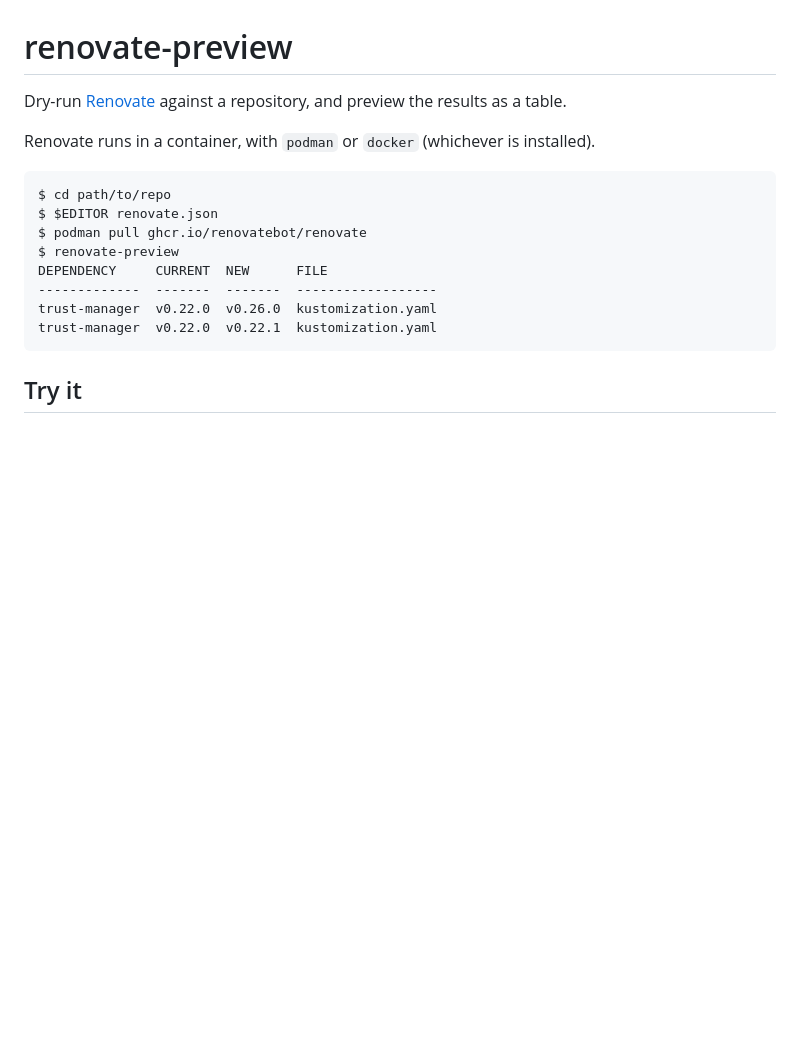
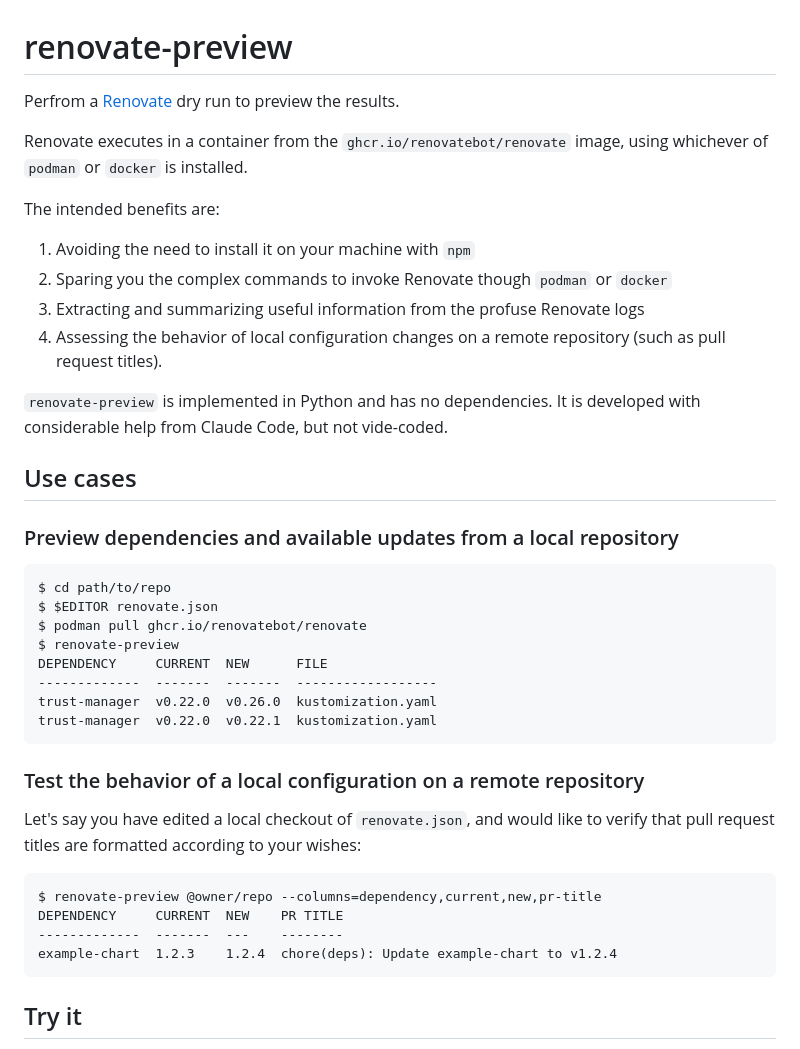
Before and after one commit to kwentine/renovate-preview, a Markdown page: README.md, the part around the change. Rendered like a GitHub page; blank space fills up the shorter version.

Commit message:
Revise README intro

````diff
--- a/README.md
+++ b/README.md
@@ -1,9 +1,22 @@
 # renovate-preview
 
-Dry-run [Renovate](https://docs.renovatebot.com/) against a repository, and preview the
-results as a table.
+Perfrom a [Renovate](https://docs.renovatebot.com/) dry run to preview the results.
 
-Renovate runs in a container, with `podman` or `docker` (whichever is installed).
+Renovate executes in a container from the `ghcr.io/renovatebot/renovate` image,
+using whichever of `podman` or `docker` is installed.
+
+The intended benefits are:
+1. Avoiding the need to install it on your machine with `npm`
+2. Sparing you the complex commands to invoke Renovate though `podman` or `docker`
+3. Extracting and summarizing useful information from the profuse Renovate logs
+4. Assessing the behavior of local configuration changes on a remote repository (such as pull request titles).
+
+`renovate-preview` is implemented in Python and has no dependencies.
+It is developed with considerable help from Claude Code, but not vide-coded.
+
+## Use cases
+
+### Preview dependencies and available updates from a local repository
 
 ```console
 $ cd path/to/repo
@@ -14,6 +27,17 @@ DEPENDENCY     CURRENT  NEW      FILE
 -------------  -------  -------  ------------------
 trust-manager  v0.22.0  v0.26.0  kustomization.yaml
 trust-manager  v0.22.0  v0.22.1  kustomization.yaml
+```
+
+
+### Test the behavior of a local configuration on a remote repository
+Let's say you have edited a local checkout of `renovate.json`,
+and would like to verify that pull request titles are formatted according to your wishes:
+```
+$ renovate-preview @owner/repo --columns=dependency,current,new,pr-title
+DEPENDENCY     CURRENT  NEW    PR TITLE
+-------------  -------  ---    --------
+example-chart  1.2.3    1.2.4  chore(deps): Update example-chart to v1.2.4
 ```
 
 ## Try it
````
